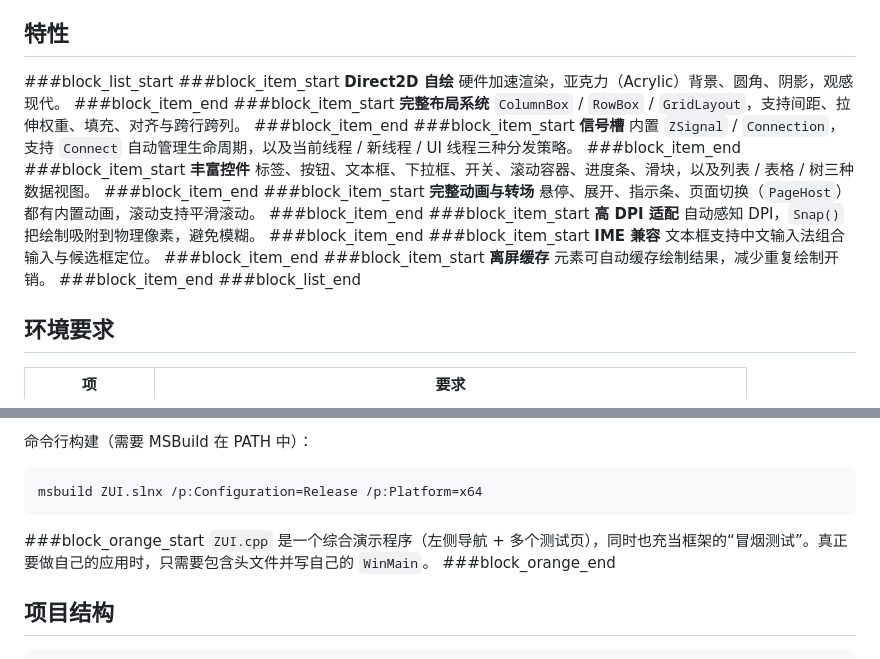
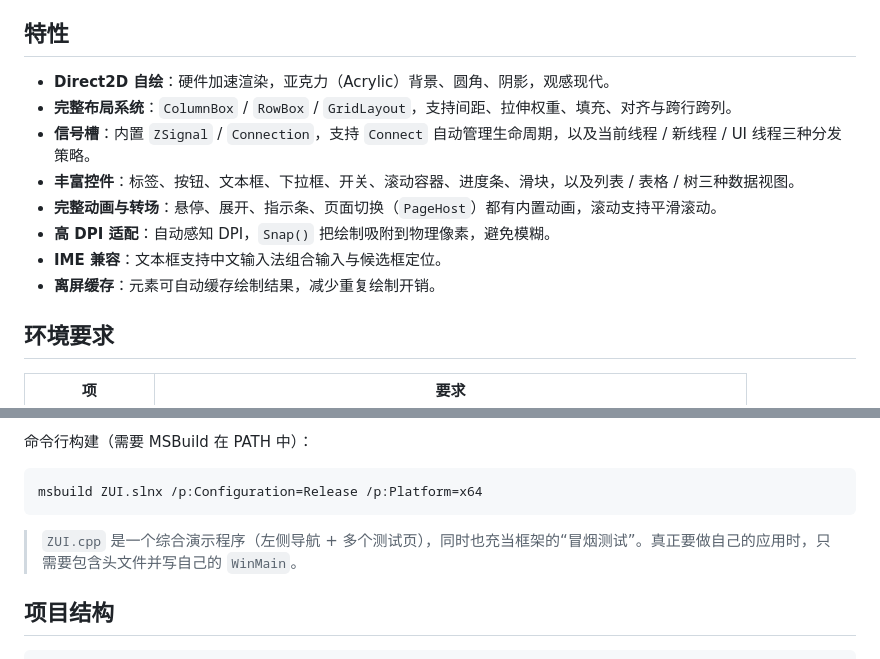
Before and after one commit to zhc9968/ZUI, a Markdown page: README.md, 2 parts joined by grey strips. Rendered like a GitHub page.

````diff
--- a/README.md
+++ b/README.md
@@ -13,40 +13,14 @@ ZUI 是一个**纯头文件**的 Windows 桌面 UI 框架，直接建立在 Dire
 
 ## 特性
 
-###block_list_start
-###block_item_start
-**Direct2D 自绘**
-硬件加速渲染，亚克力（Acrylic）背景、圆角、阴影，观感现代。
-###block_item_end
-###block_item_start
-**完整布局系统**
-`ColumnBox` / `RowBox` / `GridLayout`，支持间距、拉伸权重、填充、对齐与跨行跨列。
-###block_item_end
-###block_item_start
-**信号槽**
-内置 `ZSignal` / `Connection`，支持 `Connect` 自动管理生命周期，以及当前线程 / 新线程 / UI 线程三种分发策略。
-###block_item_end
-###block_item_start
-**丰富控件**
-标签、按钮、文本框、下拉框、开关、滚动容器、进度条、滑块，以及列表 / 表格 / 树三种数据视图。
-###block_item_end
-###block_item_start
-**完整动画与转场**
-悬停、展开、指示条、页面切换（`PageHost`）都有内置动画，滚动支持平滑滚动。
-###block_item_end
-###block_item_start
-**高 DPI 适配**
-自动感知 DPI，`Snap()` 把绘制吸附到物理像素，避免模糊。
-###block_item_end
-###block_item_start
-**IME 兼容**
-文本框支持中文输入法组合输入与候选框定位。
-###block_item_end
-###block_item_start
-**离屏缓存**
-元素可自动缓存绘制结果，减少重复绘制开销。
-###block_item_end
-###block_list_end
+- **Direct2D 自绘**：硬件加速渲染，亚克力（Acrylic）背景、圆角、阴影，观感现代。
+- **完整布局系统**：`ColumnBox` / `RowBox` / `GridLayout`，支持间距、拉伸权重、填充、对齐与跨行跨列。
+- **信号槽**：内置 `ZSignal` / `Connection`，支持 `Connect` 自动管理生命周期，以及当前线程 / 新线程 / UI 线程三种分发策略。
+- **丰富控件**：标签、按钮、文本框、下拉框、开关、滚动容器、进度条、滑块，以及列表 / 表格 / 树三种数据视图。
+- **完整动画与转场**：悬停、展开、指示条、页面切换（`PageHost`）都有内置动画，滚动支持平滑滚动。
+- **高 DPI 适配**：自动感知 DPI，`Snap()` 把绘制吸附到物理像素，避免模糊。
+- **IME 兼容**：文本框支持中文输入法组合输入与候选框定位。
+- **离屏缓存**：元素可自动缓存绘制结果，减少重复绘制开销。
 
 ## 环境要求
 
@@ -71,9 +45,7 @@ ZUI 是一个**纯头文件**的 Windows 桌面 UI 框架，直接建立在 Dire
 msbuild ZUI.slnx /p:Configuration=Release /p:Platform=x64
 ```
 
-###block_orange_start
-`ZUI.cpp` 是一个综合演示程序（左侧导航 + 多个测试页），同时也充当框架的“冒烟测试”。真正要做自己的应用时，只需要包含头文件并写自己的 `WinMain`。
-###block_orange_end
+> `ZUI.cpp` 是一个综合演示程序（左侧导航 + 多个测试页），同时也充当框架的“冒烟测试”。真正要做自己的应用时，只需要包含头文件并写自己的 `WinMain`。
 
 ## 项目结构
 
````
Also changed, not shown: README.en.md (+9 -37 lines).
